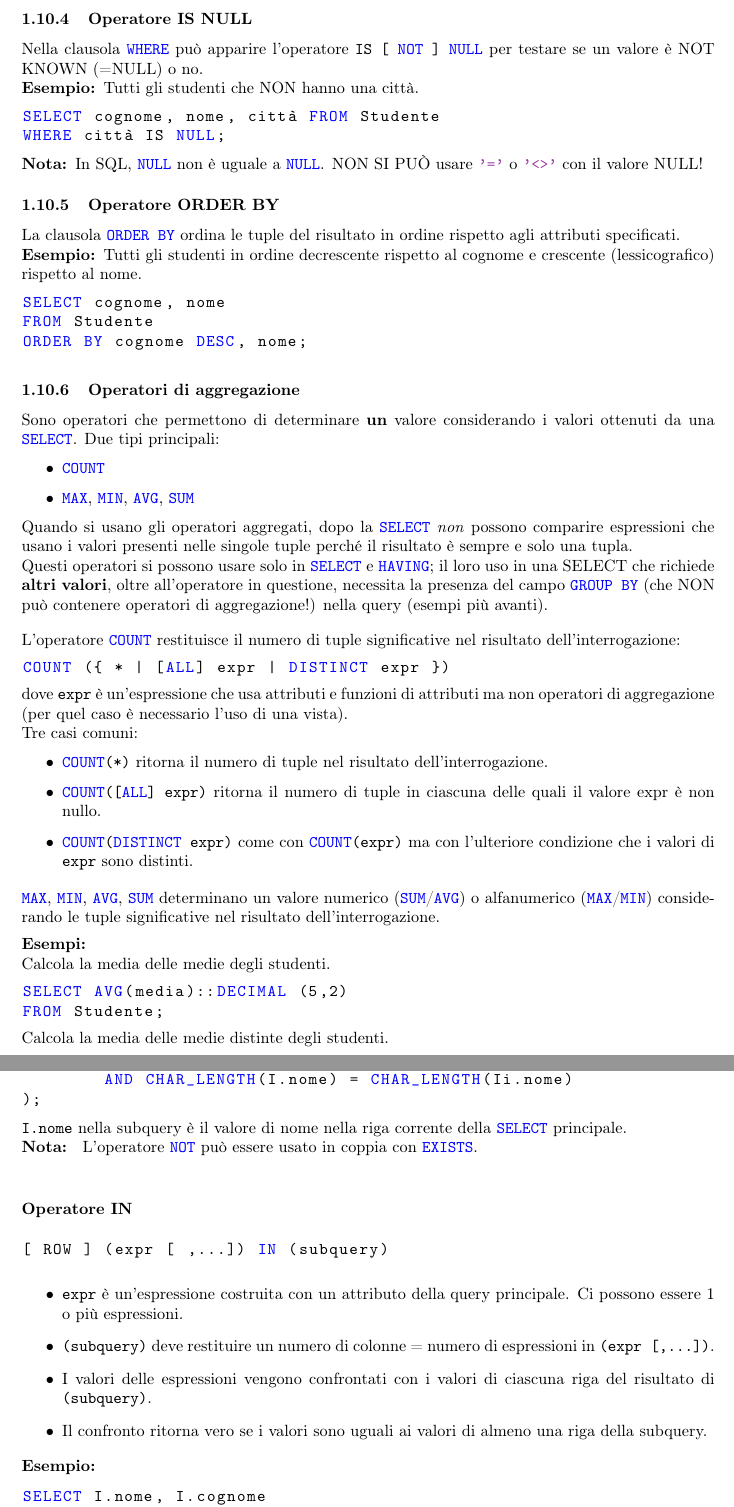
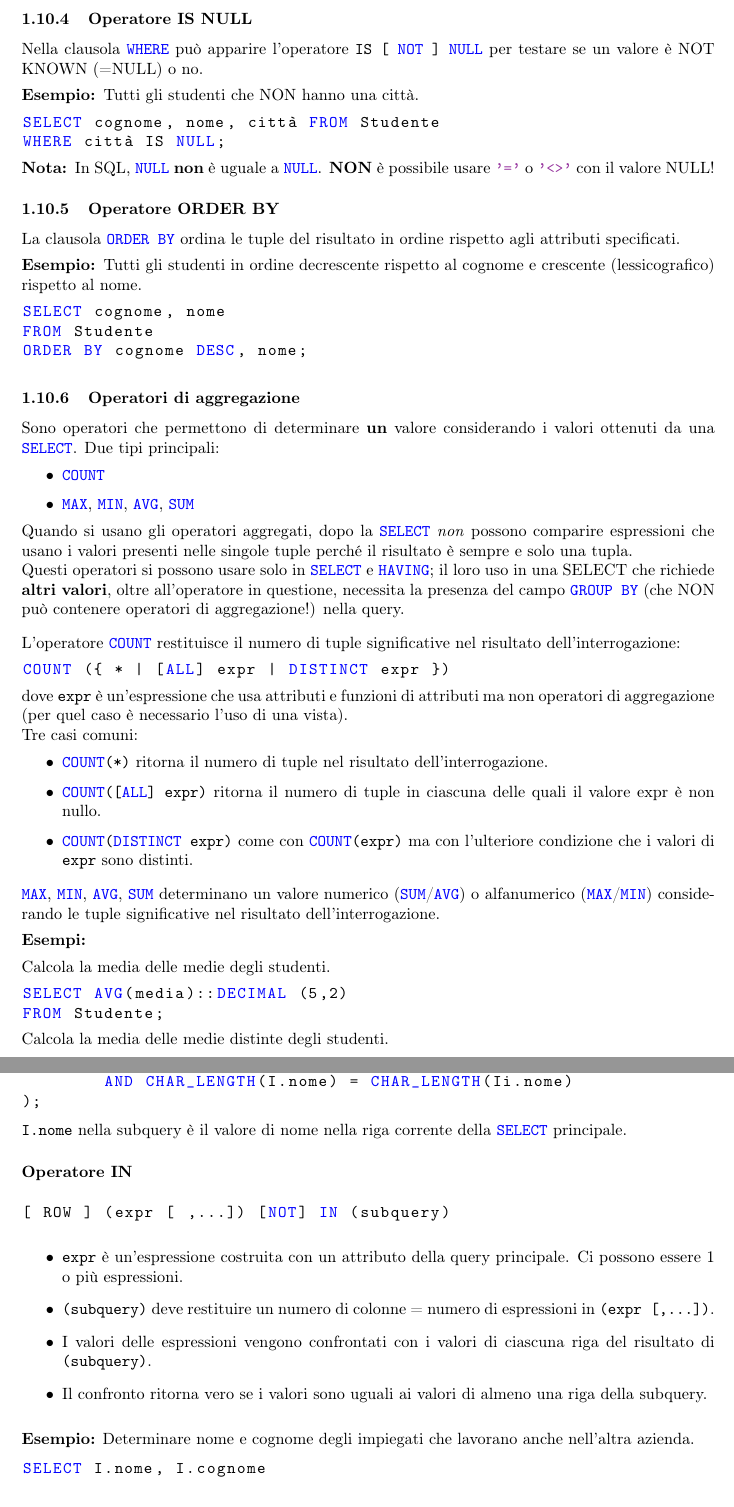
Before and after one commit to EdoGimo/LaTeX, a LaTeX document (basi-lab.tex): two parts of pages 10 and 13 of 46, joined at a grey line, cut so that both start at the same text. Compiled offline with pdfLaTeX.

Commit message:
Add files via upload

```diff
--- a/basi-lab.tex
+++ b/basi-lab.tex
@@ -419,22 +419,18 @@ WHERE matricola IN ('IN0001', 'IN0003', 'IN0005');
 
 	\subsubsection{Operatore IS NULL}
 		Nella clausola \lstinline|WHERE| può apparire l’operatore \lstinline|IS [ NOT ] NULL| per testare
-		se un valore è NOT KNOWN (=NULL) o no.
-
-		\noindent
+		se un valore è NOT KNOWN (=NULL) o no. \medskip \\
 		\textbf{Esempio: }Tutti gli studenti che NON hanno una città.
 \begin{lstlisting}
 SELECT cognome, nome, città FROM Studente
 WHERE città IS NULL;
 \end{lstlisting}
-	\textbf{Nota: }In SQL, \lstinline|NULL| non è uguale a \lstinline|NULL|.
-	NON SI PUÒ usare \lstinline|'='| o \lstinline|'<>'| con il valore NULL!
+	\textbf{Nota: }In SQL, \lstinline|NULL| \textbf{non} è uguale a \lstinline|NULL|.
+	\textbf{NON} è possibile usare \lstinline|'='| o \lstinline|'<>'| con il valore NULL!
 
 	\subsubsection{Operatore ORDER BY}
 		La clausola \lstinline|ORDER BY| ordina le tuple del risultato in ordine rispetto agli
-		attributi specificati.
-
-		\noindent
+		attributi specificati. \medskip \\
 		\textbf{Esempio: }Tutti gli studenti in ordine decrescente rispetto al cognome e crescente
 		(lessicografico) rispetto al nome.
 		\begin{lstlisting}
@@ -454,7 +450,7 @@ ORDER BY cognome DESC, nome;
 		Quando si usano gli operatori aggregati, dopo la \lstinline|SELECT| \textit{non} possono
 		comparire espressioni che usano i valori presenti nelle singole tuple
 		perché il risultato è sempre e solo una tupla. \\
-		Questi operatori si possono usare solo in \lstinline|SELECT| e \lstinline|HAVING|; il loro uso in una SELECT che richiede \textbf{altri valori}, oltre all'operatore in questione, necessita la presenza del campo \lstinline|GROUP BY| (che NON può contenere operatori di aggregazione!) nella query (esempi più avanti). \bigskip \\
+		Questi operatori si possono usare solo in \lstinline|SELECT| e \lstinline|HAVING|; il loro uso in una SELECT che richiede \textbf{altri valori}, oltre all'operatore in questione, necessita la presenza del campo \lstinline|GROUP BY| (che NON può contenere operatori di aggregazione!) nella query. \bigskip \\
 		L'operatore \lstinline|COUNT| restituisce il numero di tuple significative nel risultato dell’interrogazione:
 		\begin{lstlisting}
 COUNT ({ * | [ALL] expr | DISTINCT expr })
@@ -471,7 +467,7 @@ COUNT ({ * | [ALL] expr | DISTINCT expr })
 		\end{itemize} \medskip
 		\lstinline|MAX|, \lstinline|MIN|, \lstinline|AVG|, \lstinline|SUM| determinano un valore numerico (\lstinline|SUM|/\lstinline|AVG|) o alfanumerico (\lstinline|MAX|/\lstinline|MIN|)
 		considerando le tuple significative nel risultato dell’interrogazione.\medskip \\
-		\textbf{Esempi: }\\
+		\textbf{Esempi: }\medskip \\
 		Calcola la media delle medie degli studenti.
 		\begin{lstlisting}
 SELECT AVG(media)::DECIMAL (5,2)
@@ -693,13 +689,9 @@ WHERE EXISTS(
 			\end{lstlisting}
 			\lstinline|I.nome| nella subquery è il valore di nome nella riga corrente della \lstinline|SELECT| principale.
 
-			\noindent
-			\textbf{Nota: } L’operatore \lstinline|NOT| può essere usato in coppia con \lstinline|EXISTS|.
-			\bigskip
-
 	\subsubsection*{Operatore IN}
 		\begin{lstlisting}
-[ ROW ] (expr [ ,...]) IN (subquery)
+[ ROW ] (expr [ ,...]) [NOT] IN (subquery)
 		\end{lstlisting}
 
 		\begin{itemize}
@@ -714,8 +706,8 @@ WHERE EXISTS(
 
 				\item Il confronto ritorna vero se i valori sono uguali ai valori di almeno una
 			riga della subquery.
-			\end{itemize}
-		\textbf{Esempio:}
+			\end{itemize} \medskip
+		\textbf{Esempio:} Determinare nome e cognome degli impiegati che lavorano anche nell'altra azienda.
 		\begin{lstlisting}
 SELECT I.nome, I.cognome
 FROM Impiegato I
```
Also changed, not shown: basi-lab.pdf, basi-lab.tex (41 more changed lines). Lines whose indentation alone changed are shown as unchanged.
